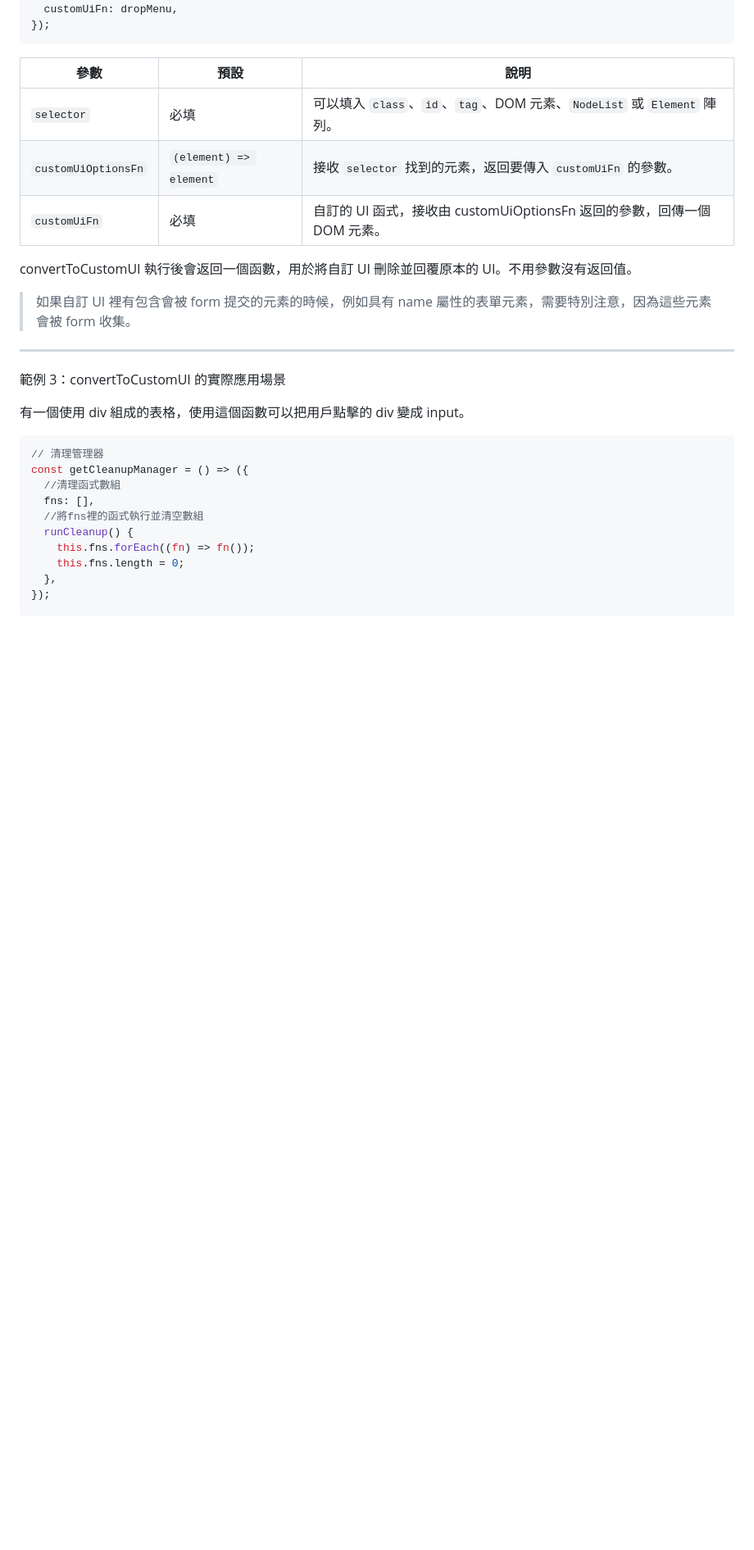
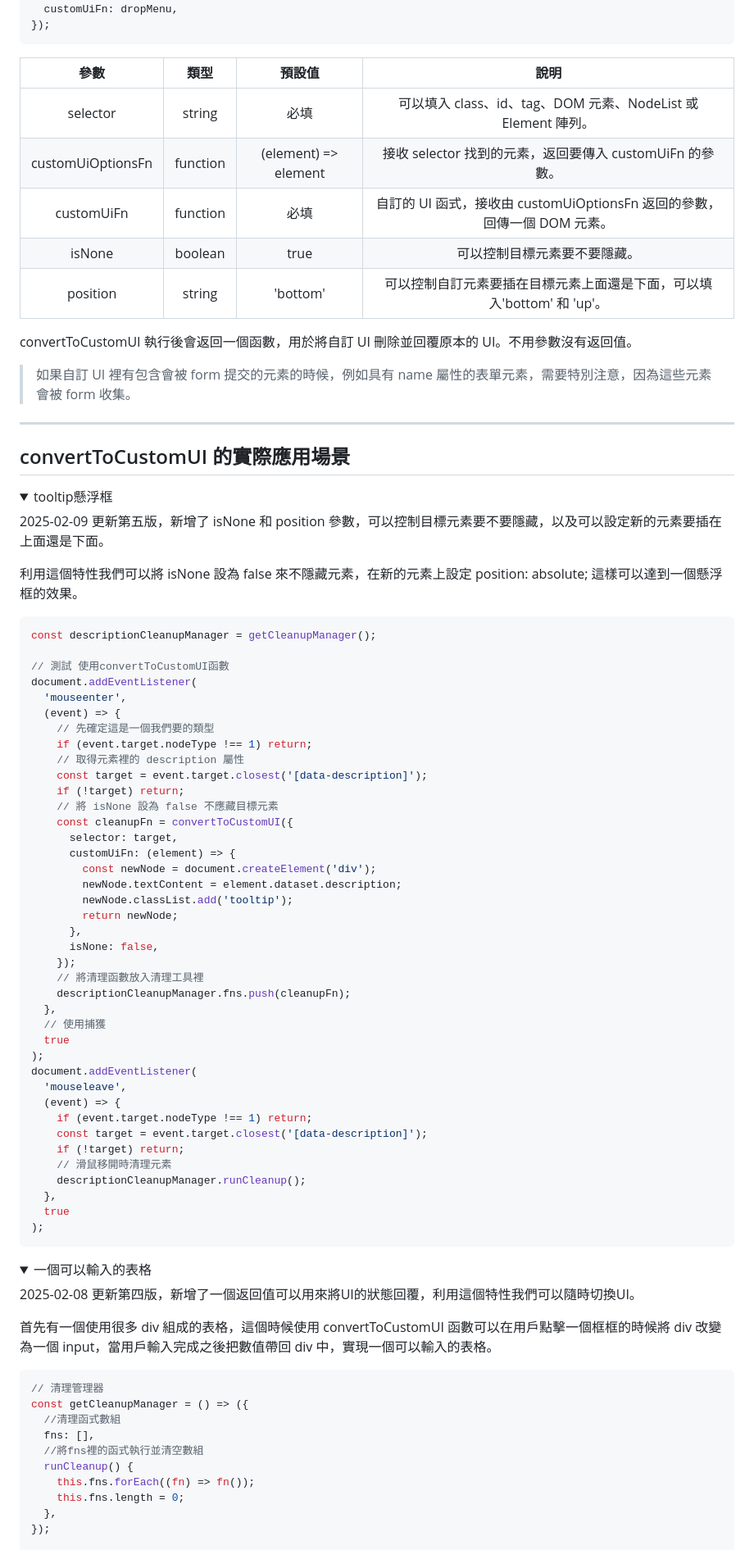
Before and after one commit to Weston-2222/convertToCustomUI, a Markdown page: README.md, the part around the change printed below. Shown: that part at 82% size. Drawn GitHub-style; folded sections open; blank space fills up the shorter version.

Commit message:
feat: 新增2025-02-09更新

````diff
--- a/README.md
+++ b/README.md
@@ -22,11 +22,13 @@ convertToCustomUI({
 });
 ```
 
-| 參數                | 預設                   | 說明                                                                     |
-| ------------------- | ---------------------- | ------------------------------------------------------------------------ |
-| `selector`          | 必填                   | 可以填入 `class`、`id`、`tag`、DOM 元素、`NodeList` 或 `Element` 陣列。  |
-| `customUiOptionsFn` | `(element) => element` | 接收 `selector` 找到的元素，返回要傳入 `customUiFn` 的參數。             |
-| `customUiFn`        | 必填                   | 自訂的 UI 函式，接收由 customUiOptionsFn 返回的參數，回傳一個 DOM 元素。 |
+|       參數        |   類型   |        預設值        |                                   說明                                   |
+| :---------------: | :------: | :------------------: | :----------------------------------------------------------------------: |
+|     selector      |  string  |         必填         |      可以填入 class、id、tag、DOM 元素、NodeList 或 Element 陣列。       |
+| customUiOptionsFn | function | (element) => element |         接收 selector 找到的元素，返回要傳入 customUiFn 的參數。         |
+|    customUiFn     | function |         必填         | 自訂的 UI 函式，接收由 customUiOptionsFn 返回的參數，回傳一個 DOM 元素。 |
+|      isNone       | boolean  |         true         |                       可以控制目標元素要不要隱藏。                       |
+|     position      |  string  |       'bottom'       |  可以控制自訂元素要插在目標元素上面還是下面，可以填入'bottom' 和 'up'。  |
 
 convertToCustomUI 執行後會返回一個函數，用於將自訂 UI 刪除並回覆原本的 UI。不用參數沒有返回值。
 
@@ -34,9 +36,65 @@ convertToCustomUI 執行後會返回一個函數，用於將自訂 UI 刪除並
 
 ---
 
-範例 3：convertToCustomUI 的實際應用場景
+## convertToCustomUI 的實際應用場景
 
-有一個使用 div 組成的表格，使用這個函數可以把用戶點擊的 div 變成 input。
+<details>
+  <summary>tooltip懸浮框</summary>
+
+2025-02-09 更新第五版，新增了 isNone 和 position 參數，可以控制目標元素要不要隱藏，以及可以設定新的元素要插在上面還是下面。
+
+利用這個特性我們可以將 isNone 設為 false 來不隱藏元素，在新的元素上設定 position: absolute; 這樣可以達到一個懸浮框的效果。
+
+```js
+const descriptionCleanupManager = getCleanupManager();
+
+// 測試 使用convertToCustomUI函數
+document.addEventListener(
+  'mouseenter',
+  (event) => {
+    // 先確定這是一個我們要的類型
+    if (event.target.nodeType !== 1) return;
+    // 取得元素裡的 description 屬性
+    const target = event.target.closest('[data-description]');
+    if (!target) return;
+    // 將 isNone 設為 false 不應藏目標元素
+    const cleanupFn = convertToCustomUI({
+      selector: target,
+      customUiFn: (element) => {
+        const newNode = document.createElement('div');
+        newNode.textContent = element.dataset.description;
+        newNode.classList.add('tooltip');
+        return newNode;
+      },
+      isNone: false,
+    });
+    // 將清理函數放入清理工具裡
+    descriptionCleanupManager.fns.push(cleanupFn);
+  },
+  // 使用捕獲
+  true
+);
+document.addEventListener(
+  'mouseleave',
+  (event) => {
+    if (event.target.nodeType !== 1) return;
+    const target = event.target.closest('[data-description]');
+    if (!target) return;
+    // 滑鼠移開時清理元素
+    descriptionCleanupManager.runCleanup();
+  },
+  true
+);
+```
+
+</details>
+
+<details>
+  <summary>一個可以輸入的表格</summary>
+
+ 2025-02-08 更新第四版，新增了一個返回值可以用來將UI的狀態回覆，利用這個特性我們可以隨時切換UI。
+
+首先有一個使用很多 div 組成的表格，這個時候使用 convertToCustomUI 函數可以在用戶點擊一個框框的時候將 div 改變為一個 input，當用戶輸入完成之後把數值帶回 div 中，實現一個可以輸入的表格。
 
 ```js
 // 清理管理器
````
Also changed, not shown: other parts of README.md (+15 -0 lines).
